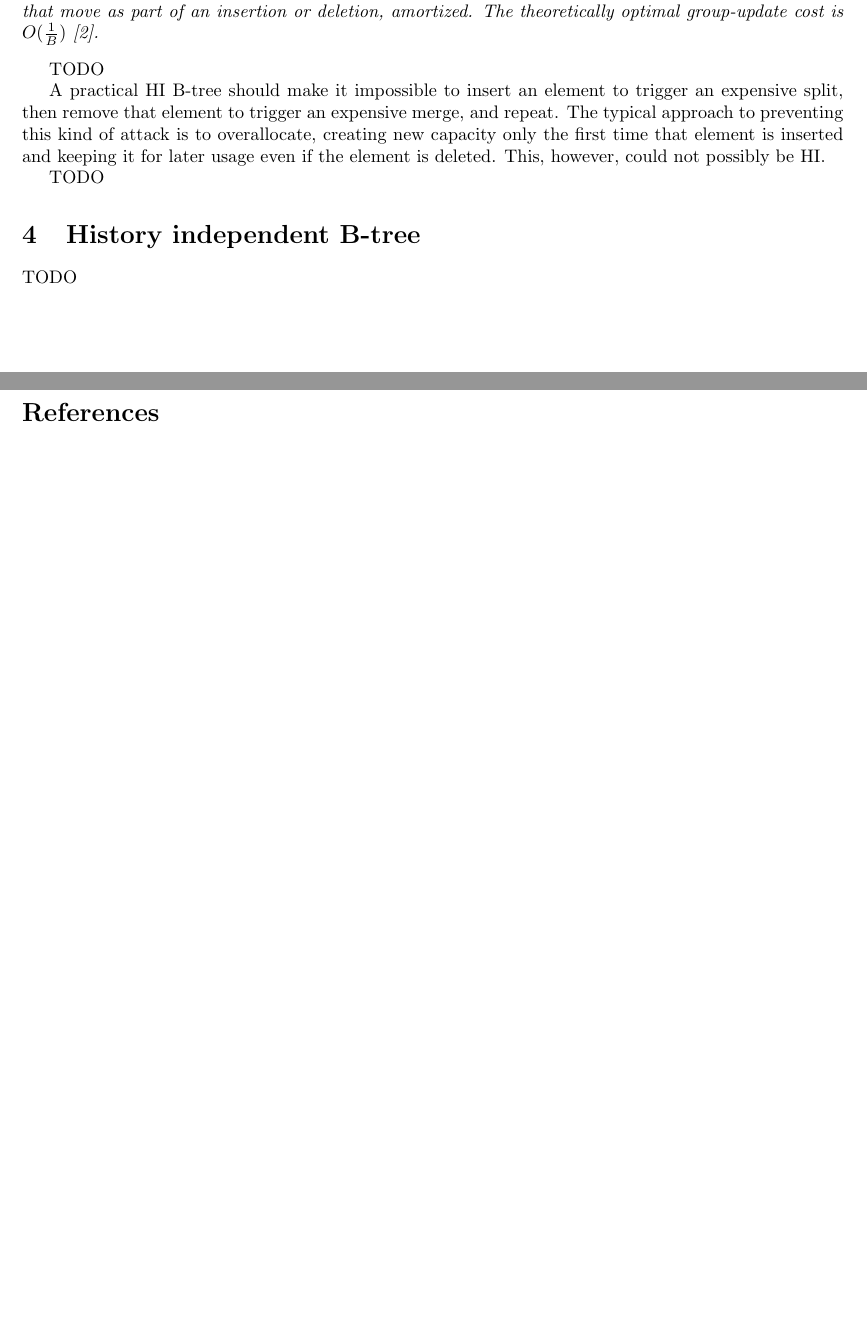
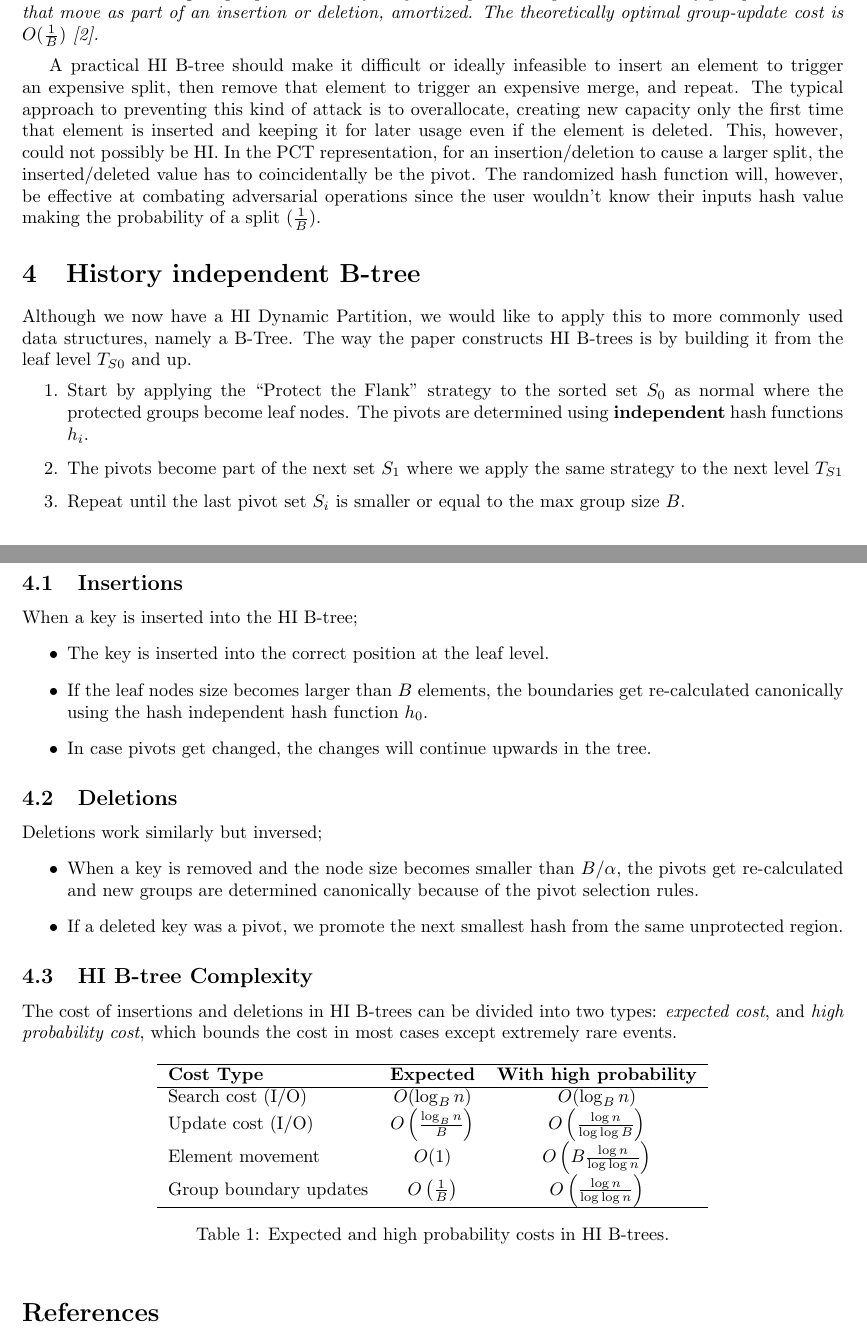
Before and after one commit to arvid-persson1/d7067e-report, a LaTeX document (main.tex): two parts of pages 2 and 3 of 3 before the commit and two parts of pages 3 and 4 of 4 after it, joined at a grey line, cut so that both start at the same text, the shorter picture padded with empty space. Compiled offline with pdfLaTeX.

Commit message:
added shaya's part

```diff
--- a/main.tex
+++ b/main.tex
@@ -7,6 +7,7 @@
 \newtheorem{theorem}{Theorem}
 
 \usepackage[style=numeric]{biblatex}
+\usepackage{graphicx}
 \addbibresource{references.bib}
 
 \title{History Independent Dynamic Partitioning}
@@ -94,15 +116,51 @@ TODO
     The \textbf{group-update cost} of a dynamic partitioning is the number of group boundaries that move as part of an insertion or deletion, amortized. The theoretically optimal group-update cost is $O(\frac{1}{B})$~\cite{HIDP}.
 \end{definition}
 
-TODO
-
-A practical HI B-tree should make it impossible to insert an element to trigger an expensive split, then remove that element to trigger an expensive merge, and repeat. The typical approach to preventing this kind of attack is to overallocate, creating new capacity only the first time that element is inserted and keeping it for later usage even if the element is deleted. This, however, could not possibly be HI.
-
-TODO
+A practical HI B-tree should make it difficult or ideally infeasible to insert an element to trigger an expensive split, then remove that element to trigger an expensive merge, and repeat. The typical approach to preventing this kind of attack is to overallocate, creating new capacity only the first time that element is inserted and keeping it for later usage even if the element is deleted. This, however, could not possibly be HI. In the PCT representation, for an insertion/deletion to cause a larger split, the inserted/deleted value has to coincidentally be the pivot. The randomized hash function will, however, be effective at combating adversarial operations since the user wouldn't know their inputs hash value making the probability of a split $(\frac{1}{B})$.
 
 \section{History independent B-tree}
 
-TODO
+Although we now have a HI Dynamic Partition, we would like to apply this to more commonly used data structures, namely a B-Tree. The way the paper constructs HI B-trees is by building it from the leaf level $T_{S0}$ and up.
+\begin{enumerate}
+    \item Start by applying the ``Protect the Flank'' strategy to the sorted set $S_0$ as normal where the protected groups become leaf nodes. The pivots are determined using \textbf{independent} hash functions $h_i$.
+    \item The pivots become part of the next set $S_1$ where we apply the same strategy to the next level $T_{S1}$
+    \item Repeat until the last pivot set $S_i$ is smaller or equal to the max group size $B$.
+\end{enumerate}
+
+\subsection{Insertions}
+
+When a key is inserted into the HI B-tree;
+\begin{itemize}
+    \item The key is inserted into the correct position at the leaf level.
+    \item If the leaf nodes size becomes larger than $B$ elements, the boundaries get re-calculated canonically using the hash independent hash function $h_0$.
+    \item In case pivots get changed, the changes will continue upwards in the tree.
+\end{itemize}
+
+\subsection{Deletions}
+
+Deletions work similarly but inversed;
+\begin{itemize}
+    \item When a key is removed and the node size becomes smaller than $B/\alpha$, the pivots get re-calculated and new groups are determined canonically because of the pivot selection rules.
+    \item If a deleted key was a pivot, we promote the next smallest hash from the same unprotected region.
+\end{itemize}
+
+\subsection{HI B-tree Complexity}
+
+The cost of insertions and deletions in HI B-trees can be divided into two types:
+\emph{expected cost}, and \emph{high probability cost}, which bounds the cost in most cases except extremely rare events.
+
+\begin{table}[h]
+    \centering
+    \begin{tabular}{lcc}
+	\hline
+        \textbf{Cost Type}     & \textbf{Expected}                  & \textbf{With high probability}               \\ \hline
+	Search cost (I/O)      & $O(\log_B n)$                      & $O(\log_B n)$                                \\
+	Update cost (I/O)      & $O\left(\frac{\log_B n}{B}\right)$ & $O\left(\frac{\log n}{\log \log B}\right)$   \\
+	Element movement       & $O(1)$                             & $O\left(B \frac{\log n}{\log \log n}\right)$ \\
+	Group boundary updates & $O\left(\frac{1}{B}\right)$        & $O\left(\frac{\log n}{\log \log n}\right)$   \\ \hline
+    \end{tabular}
+    \caption{Expected and high probability costs in HI B-trees.}
+\end{table}
 
 \printbibliography
 
```
Also changed, not shown: images/pct.png (added), main.tex (23 more changed lines).
